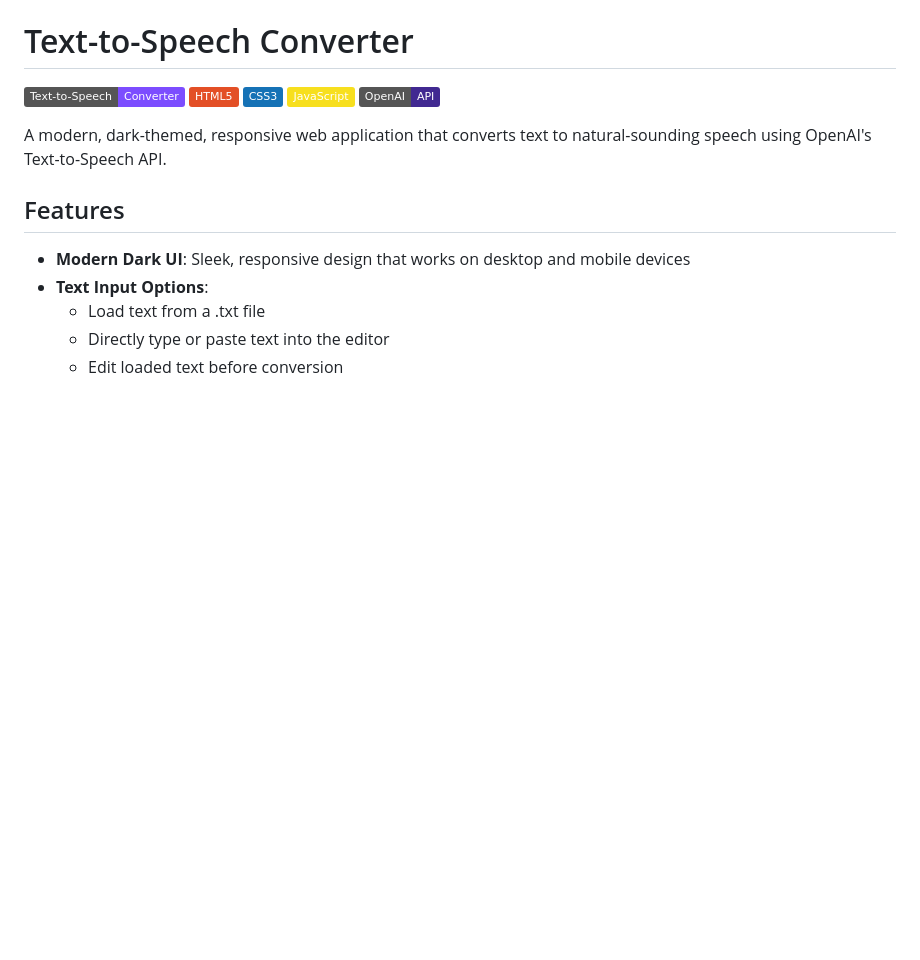
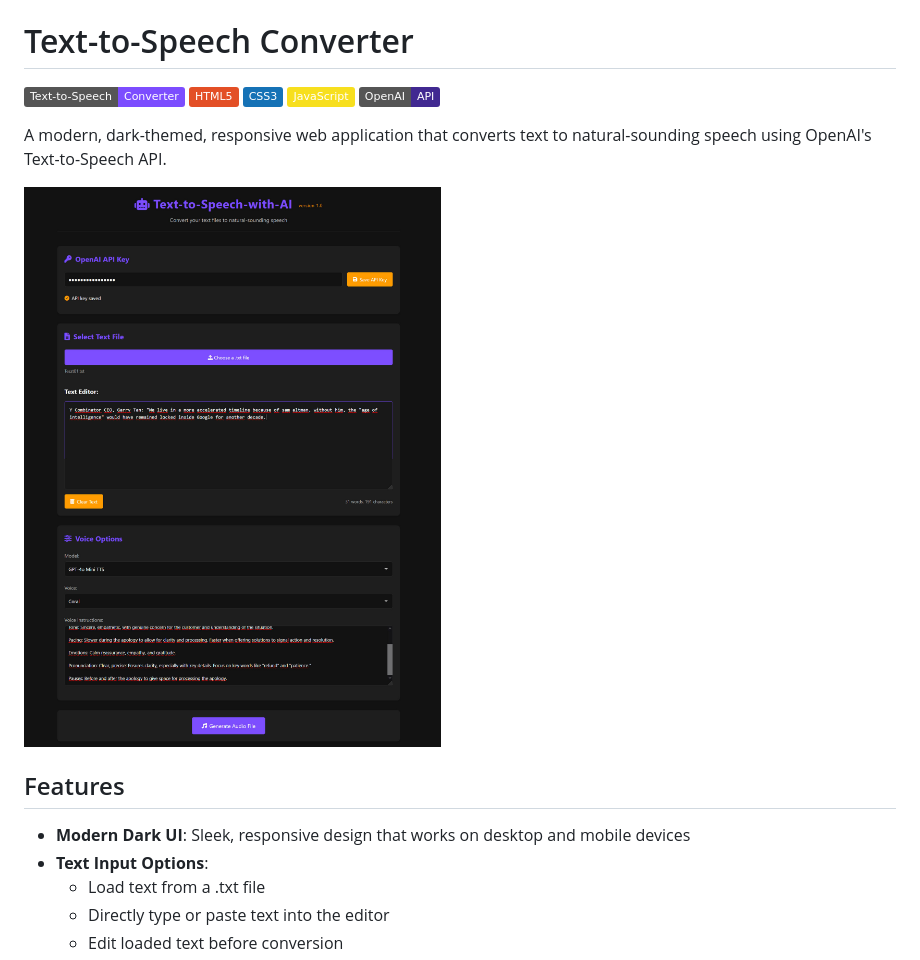
Before and after one commit to TTomas65/Text-to-Speech-with-AI, a Markdown page: README.md, the part around the change. GitHub-like rendering; pictures changed too: Images/Screen01.jpg (added); badges without logos; blank space fills up the shorter version.

```diff
--- a/README.md
+++ b/README.md
@@ -7,6 +7,8 @@
 ![OpenAI API](https://img.shields.io/badge/OpenAI-API-412991?style=flat&logo=openai&logoColor=white)
 
 A modern, dark-themed, responsive web application that converts text to natural-sounding speech using OpenAI's Text-to-Speech API.
+
+![Running image](Images/Screen01.jpg)
 
 ## Features
 
```
Also changed, not shown: 2 other files.
